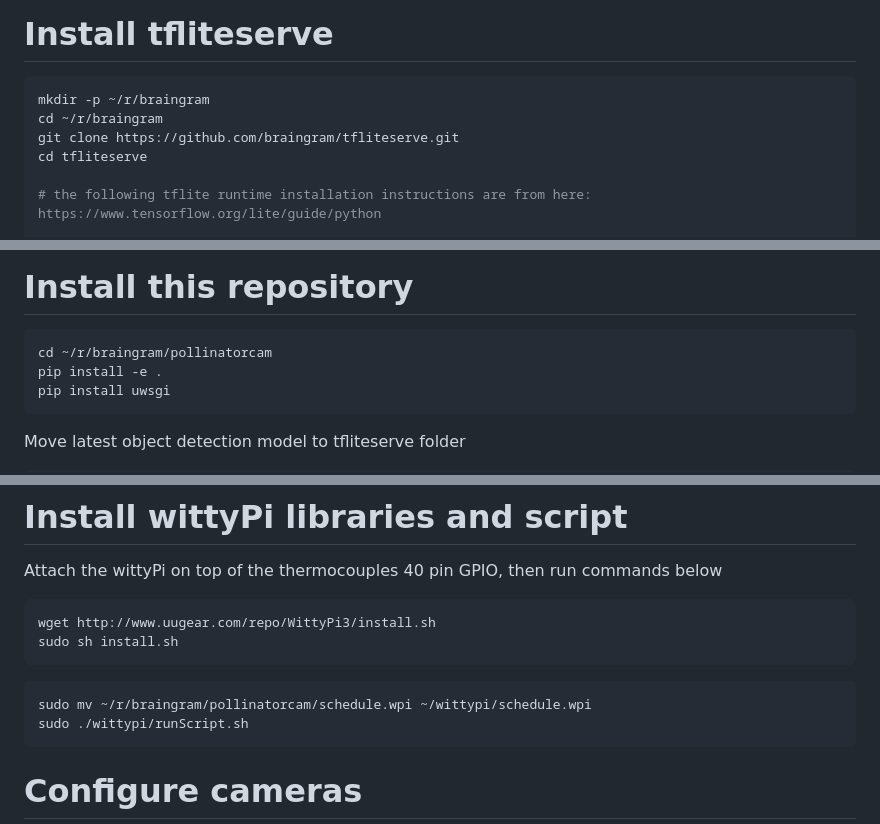
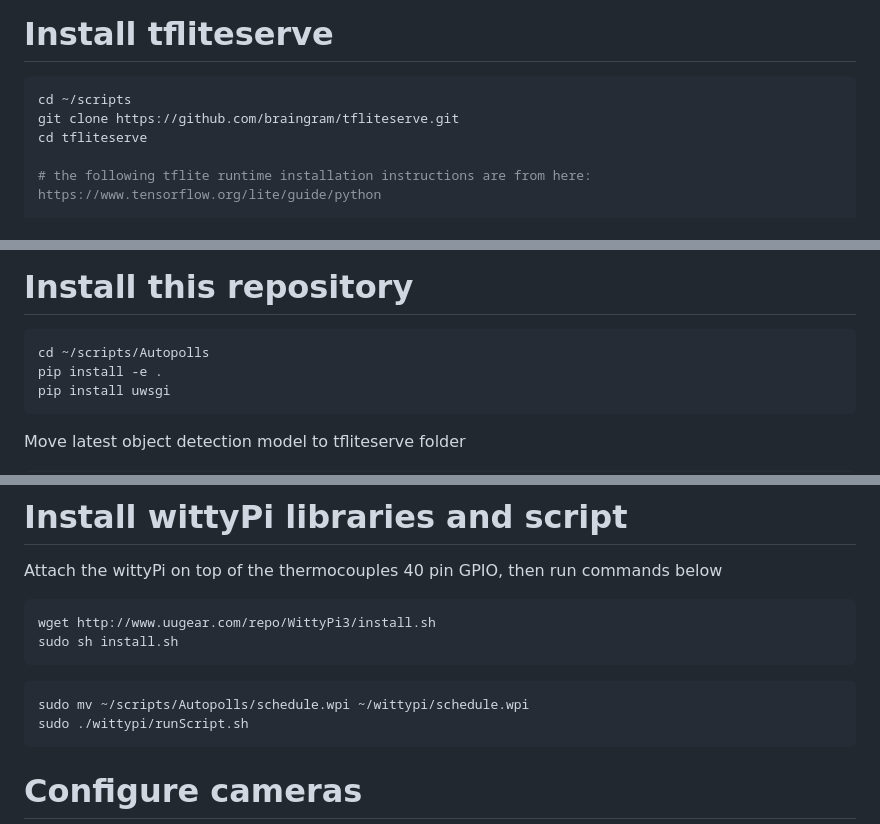
Before and after one commit to Crall-Lab/Autopolls, a Markdown page: README.md, 3 parts joined by grey strips. Drawn GitHub-style.

````diff
--- a/README.md
+++ b/README.md
@@ -65,8 +66,7 @@ echo "source ~/.virtualenvs/pollinatorcam/bin/activate" >> ~/.bashrc
 # Install tfliteserve
 
 ```bash
-mkdir -p ~/r/braingram
-cd ~/r/braingram
+cd ~/scripts
 git clone https://github.com/braingram/tfliteserve.git
 cd tfliteserve
 
@@ -88,7 +88,7 @@ tar xvJf 200123_2035_model.tar.xz
 # Install this repository
 
 ```bash
-cd ~/r/braingram/pollinatorcam
+cd ~/scripts/Autopolls
 pip install -e .
 pip install uwsgi
 ```
@@ -196,7 +196,7 @@ wget http://www.uugear.com/repo/WittyPi3/install.sh
 sudo sh install.sh
 ```
 ```bash
-sudo mv ~/r/braingram/pollinatorcam/schedule.wpi ~/wittypi/schedule.wpi
+sudo mv ~/scripts/Autopolls/schedule.wpi ~/wittypi/schedule.wpi
 sudo ./wittypi/runScript.sh
 ```
 
````
Also changed, not shown: other parts of README.md (+8 -7 lines).
